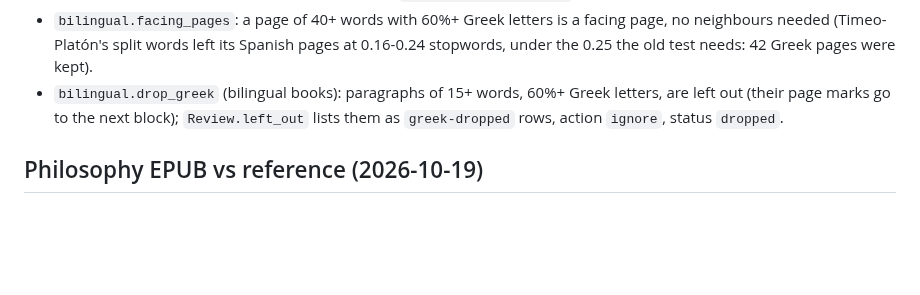
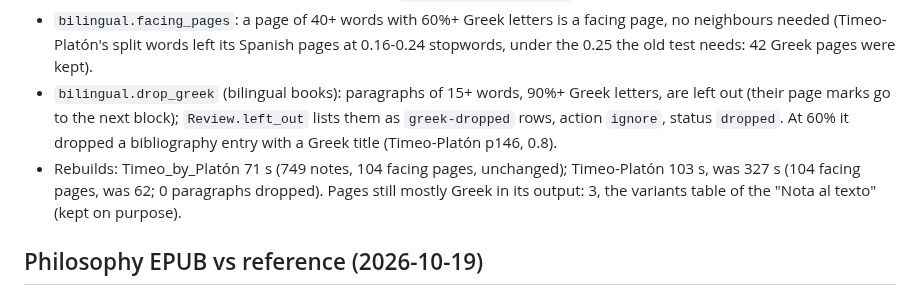
Before and after one commit to fonsthefons/pdf-worker, a Markdown page: PROGRESS.md, the part around the change. Rendered like a GitHub page; blank space fills up the shorter version.

Commit message:
PROGRESS: Greek paragraph threshold and rebuild results
Co-Authored-By: Claude Opus 5.5 <noreply@anthropic.com>

```diff
--- a/PROGRESS.md
+++ b/PROGRESS.md
@@ -1829,9 +1829,13 @@ long Greek paragraphs dropped in bilingual books only, listed in the review file
 - `bilingual.facing_pages`: a page of 40+ words with 60%+ Greek letters is a facing page,
   no neighbours needed (Timeo-Platón's split words left its Spanish pages at 0.16-0.24
   stopwords, under the 0.25 the old test needs: 42 Greek pages were kept).
-- `bilingual.drop_greek` (bilingual books): paragraphs of 15+ words, 60%+ Greek letters,
+- `bilingual.drop_greek` (bilingual books): paragraphs of 15+ words, 90%+ Greek letters,
   are left out (their page marks go to the next block); `Review.left_out` lists them as
-  `greek-dropped` rows, action `ignore`, status `dropped`.
+  `greek-dropped` rows, action `ignore`, status `dropped`. At 60% it dropped a
+  bibliography entry with a Greek title (Timeo-Platón p146, 0.8).
+- Rebuilds: Timeo_by_Platón 71 s (749 notes, 104 facing pages, unchanged); Timeo-Platón
+  103 s, was 327 s (104 facing pages, was 62; 0 paragraphs dropped). Pages still mostly
+  Greek in its output: 3, the variants table of the "Nota al texto" (kept on purpose).
 
 ## Philosophy EPUB vs reference (2026-10-19)
 User added `test_pdfs/philosophy_epub_good.epub`. Compared with `scratch/philo/book_1-462.epub`
```
